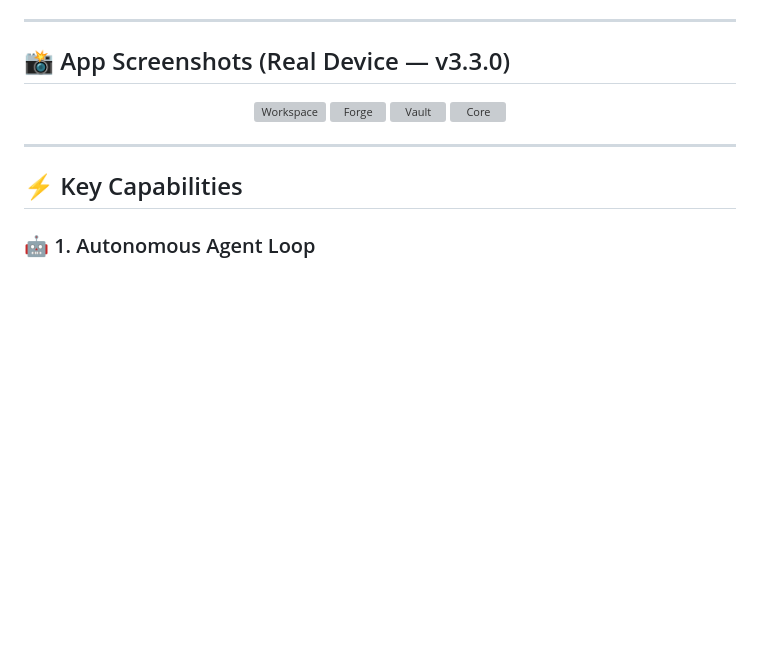
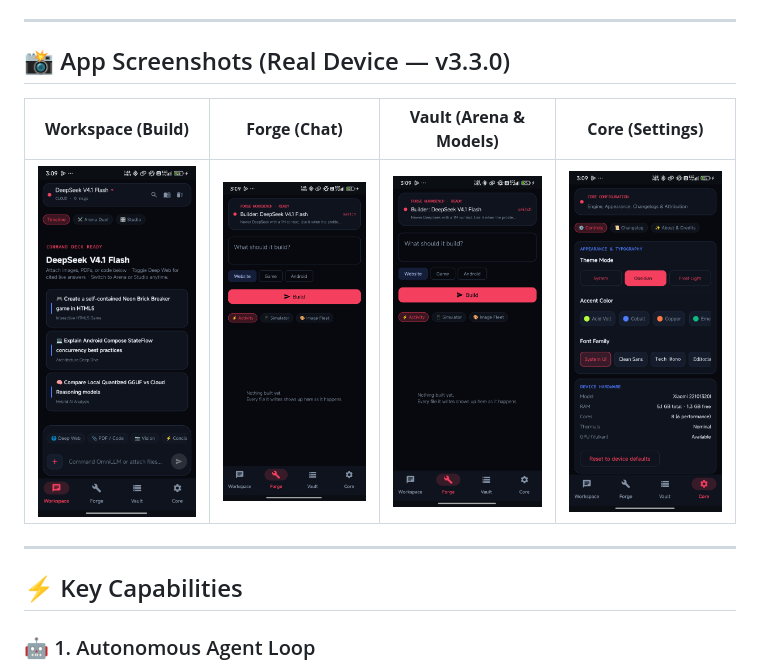
Before and after one commit to chefnero2999/OmniLLM, a Markdown page: README.md, the part around the change. Rendered like a GitHub page; pictures changed too: docs/screenshots/core.png (added), docs/screenshots/forge.png (added), docs/screenshots/vault.png (added); blank space fills up the shorter version; grey boxes are pictures that could not be loaded.

Commit message:
docs: update actual device screenshots and markdown table layout

```diff
--- a/README.md
+++ b/README.md
@@ -41,12 +41,9 @@
 
 ## 📸 App Screenshots (Real Device — v3.3.0)
 
-<p align="center">
-  <img src="docs/screenshots/v330_workspace.png" width="210" alt="Workspace" />
-  <img src="docs/screenshots/v330_forge.png" width="210" alt="Forge" />
-  <img src="docs/screenshots/v330_vault.png" width="210" alt="Vault" />
-  <img src="docs/screenshots/v330_core.png" width="210" alt="Core" />
-</p>
+| **Workspace (Build)** | **Forge (Chat)** | **Vault (Arena & Models)** | **Core (Settings)** |
+|:---:|:---:|:---:|:---:|
+| <img src="docs/screenshots/workspace.png" width="200" alt="Workspace" /> | <img src="docs/screenshots/forge.png" width="200" alt="Forge" /> | <img src="docs/screenshots/vault.png" width="200" alt="Vault" /> | <img src="docs/screenshots/core.png" width="200" alt="Core" /> |
 
 ---
 
```
